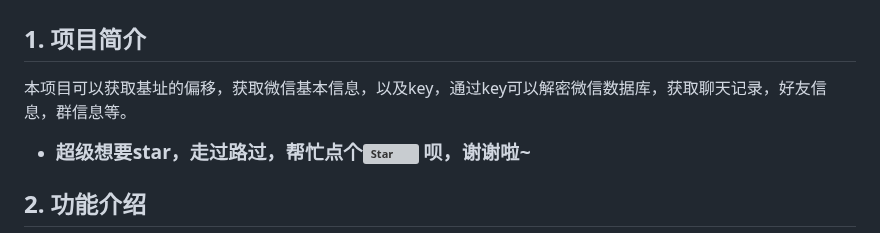
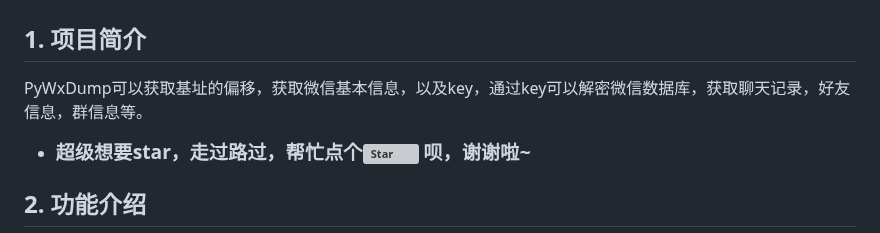
Before and after one commit to xaoyaoo/PyWxDump, a Markdown page: README.md, the part around the change. Drawn GitHub-style; grey boxes are pictures that could not be loaded.

Commit message:
更新readme

```diff
--- a/README.md
+++ b/README.md
@@ -26,7 +26,7 @@
 
 ## 1. 项目简介
 
-本项目可以获取基址的偏移，获取微信基本信息，以及key，通过key可以解密微信数据库，获取聊天记录，好友信息，群信息等。
+PyWxDump可以获取基址的偏移，获取微信基本信息，以及key，通过key可以解密微信数据库，获取聊天记录，好友信息，群信息等。
 
 * <strong><big>
   超级想要star，走过路过，帮忙点个[![Star](https://img.shields.io/github/stars/xaoyaoo/PyWxDump.svg?style=social&label=Star)](https://github.com/xaoyaoo/PyWxDump/)
```
